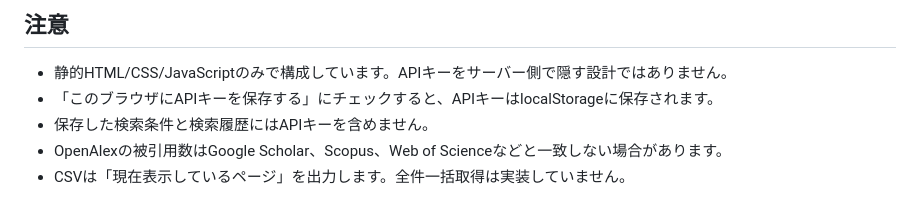
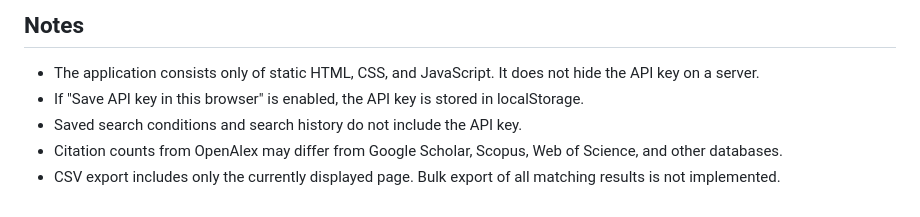
Before and after one commit to Rio4431/openalex-literature-search, a Markdown page: README.md, the part around one of its changes. GitHub-like rendering.

Commit message:
Convert README to English only

```diff
--- a/README.md
+++ b/README.md
@@ -70,8 +70,8 @@ python -m http.server 8000
 
-## 注意
+## Notes
 
-- 静的HTML/CSS/JavaScriptのみで構成しています。APIキーをサーバー側で隠す設計ではありません。
-- 「このブラウザにAPIキーを保存する」にチェックすると、APIキーはlocalStorageに保存されます。
-- 保存した検索条件と検索履歴にはAPIキーを含めません。
-- OpenAlexの被引用数はGoogle Scholar、Scopus、Web of Scienceなどと一致しない場合があります。
-- CSVは「現在表示しているページ」を出力します。全件一括取得は実装していません。
+- The application consists only of static HTML, CSS, and JavaScript. It does not hide the API key on a server.
+- If "Save API key in this browser" is enabled, the API key is stored in localStorage.
+- Saved search conditions and search history do not include the API key.
+- Citation counts from OpenAlex may differ from Google Scholar, Scopus, Web of Science, and other databases.
+- CSV export includes only the currently displayed page. Bulk export of all matching results is not implemented.
```
Also changed, not shown: other parts of README.md (+53 -53 lines).
